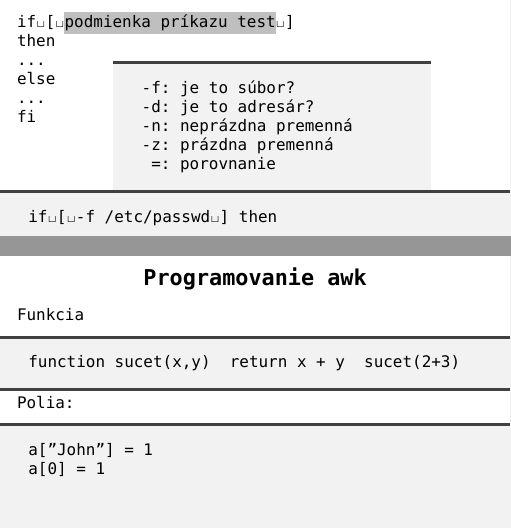
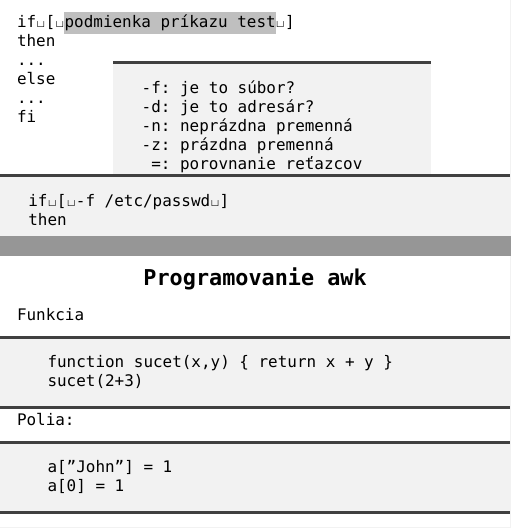
Before and after one commit to novotnyr/shell-handouts, a LaTeX document (latex/shell-business-cards.tex): two parts of pages 18 and 53 of 63, joined at a grey line, cut so that both start at the same text, the shorter picture padded with empty space. Compiled offline with XeLaTeX; a missing font is replaced by an installed copy or a similar font.

Commit message:
Upravene formatovanie uvodzoviek

```diff
--- a/latex/shell-business-cards.tex
+++ b/latex/shell-business-cards.tex
@@ -316,14 +316,14 @@ fi
 -d: je to adresár?\\
 -n: neprázdna premenná\\
 -z: prázdna premenná\\
-\phantom{ }=: porovnanie
+\phantom{ }=: porovnanie reťazcov
 \end{tcolorbox}
 \end{minipage}
 }
 \end{picture}
 \vfill
 \begin{tcolorbox}[sharp corners, grow to left by=3mm, leftrule=0mm, rightrule=0mm, bottomrule=0mm, grow to right by=3mm, enlarge bottom by=-1mm]
-if\VISIBLESPACE[\VISIBLESPACE-f /etc/passwd\VISIBLESPACE]
+if\VISIBLESPACE[\VISIBLESPACE-f /etc/passwd\VISIBLESPACE]\\
 then
 \end{tcolorbox}
 
@@ -845,15 +851,19 @@ Podmienka:
 %
 Funkcia
 \begin{middlecolorbox}
+\begin{Verbatim}
   function sucet(x,y) { return x + y }
   sucet(2+3)
+\end{Verbatim}
 \end{middlecolorbox}
 
 Polia:
 
 \begin{middlecolorbox}
-  a["John"] = 1       \\
+\begin{Verbatim}
+  a["John"] = 1
   a[0] = 1
+\end{Verbatim}
 \end{middlecolorbox}
 \end{karticka}
 
```
Also changed, not shown: latex/shell-business-cards.tex (8 more changed lines).
